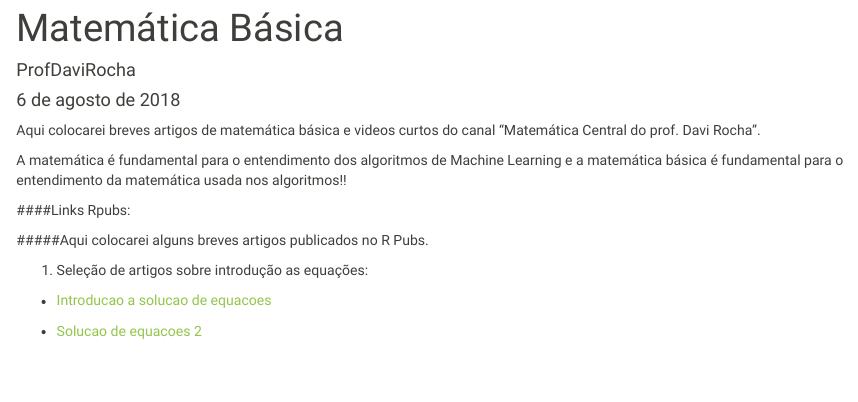
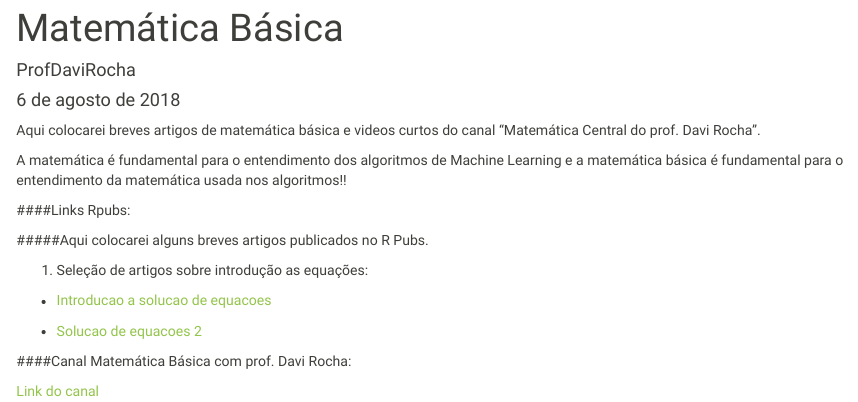
Before and after one commit to davimatfacil/professor, an R Markdown document (Basicos.Rmd): the page in a window 1100 px wide, from 90 px down. Rendered offline with R 4.5, knitr and Pandoc, with nearby package versions; a font, style sheet, LaTeX package, included part or bibliography that could not be used is replaced or left out.

Commit message:
link do canal colocado

```diff
--- a/Basicos.Rmd
+++ b/Basicos.Rmd
@@ -18,3 +18,8 @@ A matemática é fundamental para o entendimento dos algoritmos de Machine Learn
 - [Introducao a solucao de equacoes](https://rpubs.com/davimat/equacoes_1)
 
 - [Solucao de equacoes 2](https://rpubs.com/davimat/equacao_2)
+
+
+####Canal Matemática Básica com prof. Davi Rocha:
+
+[Link do canal](http://bit.ly/matematicacentral)
```
Also changed, not shown: Basicos.html.
